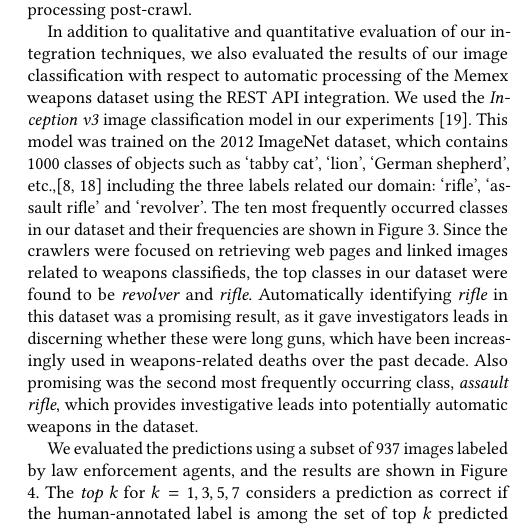
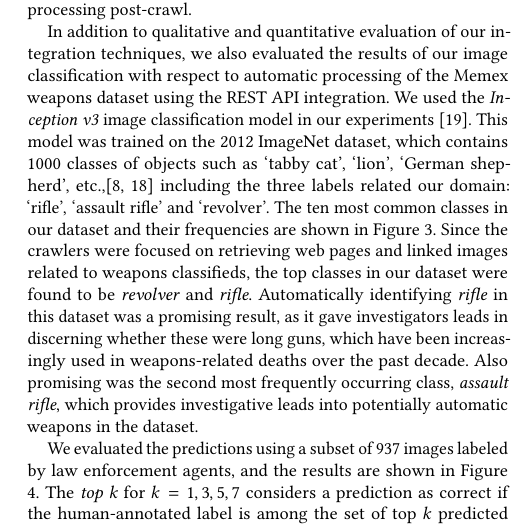
Before and after one commit to thammegowda/image-forensics-MFSec17, a LaTeX paper (MFSEC17.tex, which reads sections/evaluation.tex): part of one column of page 4 of 5, cut so that both start at the same text. Compiled offline with pdfLaTeX.

Commit message:
freeze older template, revised

```diff
--- a/sections/evaluation.tex
+++ b/sections/evaluation.tex
@@ -13,7 +13,7 @@ While we did explore JNI integrations in our interface, we didn't implement a fu
 \end{figure}
 
 
-In addition to qualitative and quantitative evaluation of our integration techniques, we also evaluated the results of our image classification with respect to automatic processing of the Memex weapons dataset using the REST API integration.  We used the \textit{Inception v3} image classification model in our experiments \cite{SzegedyVISW15}. This model was trained on the 2012 ImageNet dataset, which contains 1000 classes of objects such as `tabby cat', `lion', `German shepherd', etc.,\cite{LSVRC12Synsets, ILSVRC15} including the three labels related our domain: `rifle', `assault rifle' and `revolver'. The ten most frequently occurred classes in our dataset and their frequencies are shown in Figure \ref{fig:top10ImgClass}. Since the crawlers were focused on retrieving web pages and linked images related to weapons classifieds, the top classes in our dataset were found to be \textit{revolver} and \textit{rifle}. Automatically identifying \textit{rifle} in this dataset was a promising result, as it gave investigators leads in discerning whether these were long guns, which have been increasingly used in weapons-related deaths over the past decade. Also promising was the second most frequently occurring class, \textit{assault rifle}, which provides investigative leads into potentially automatic weapons in the dataset.
+In addition to qualitative and quantitative evaluation of our integration techniques, we also evaluated the results of our image classification with respect to automatic processing of the Memex weapons dataset using the REST API integration.  We used the \textit{Inception v3} image classification model in our experiments \cite{SzegedyVISW15}. This model was trained on the 2012 ImageNet dataset, which contains 1000 classes of objects such as `tabby cat', `lion', `German shepherd', etc.,\cite{LSVRC12Synsets, ILSVRC15} including the three labels related our domain: `rifle', `assault rifle' and `revolver'. The ten most common classes in our dataset and their frequencies are shown in Figure \ref{fig:top10ImgClass}. Since the crawlers were focused on retrieving web pages and linked images related to weapons classifieds, the top classes in our dataset were found to be \textit{revolver} and \textit{rifle}. Automatically identifying \textit{rifle} in this dataset was a promising result, as it gave investigators leads in discerning whether these were long guns, which have been increasingly used in weapons-related deaths over the past decade. Also promising was the second most frequently occurring class, \textit{assault rifle}, which provides investigative leads into potentially automatic weapons in the dataset.
 
 We evaluated the predictions using a subset of 937 images labeled by law enforcement agents, and the results are shown in Figure \ref{fig:uk-hack-eval}. The \textit{top k} for $k=1,3,5,7$ considers a prediction as correct if the human-annotated label is among the set of top $k$  predicted labels. We observed that the \textit{top 1} accuracy for the \textit{revolver} class is considerably lower. Manual inspection of labeled images and prediction errors revealed that, due to revolvers being smaller, they are often surrounded by holders and toolkits. The \textit{Inception} model often treated these larger surrounding objects as the predominant label rather than the \textit{revolver} label. Hence, the error counts are reduced when $k$ is increased. Going forward, our team is interested in more granular distinctions and evaluations among weapon types. Although the \textit{Inception v3} model identifies the assault rifle class, these labels weren't present in our evaluation data.
 
```
